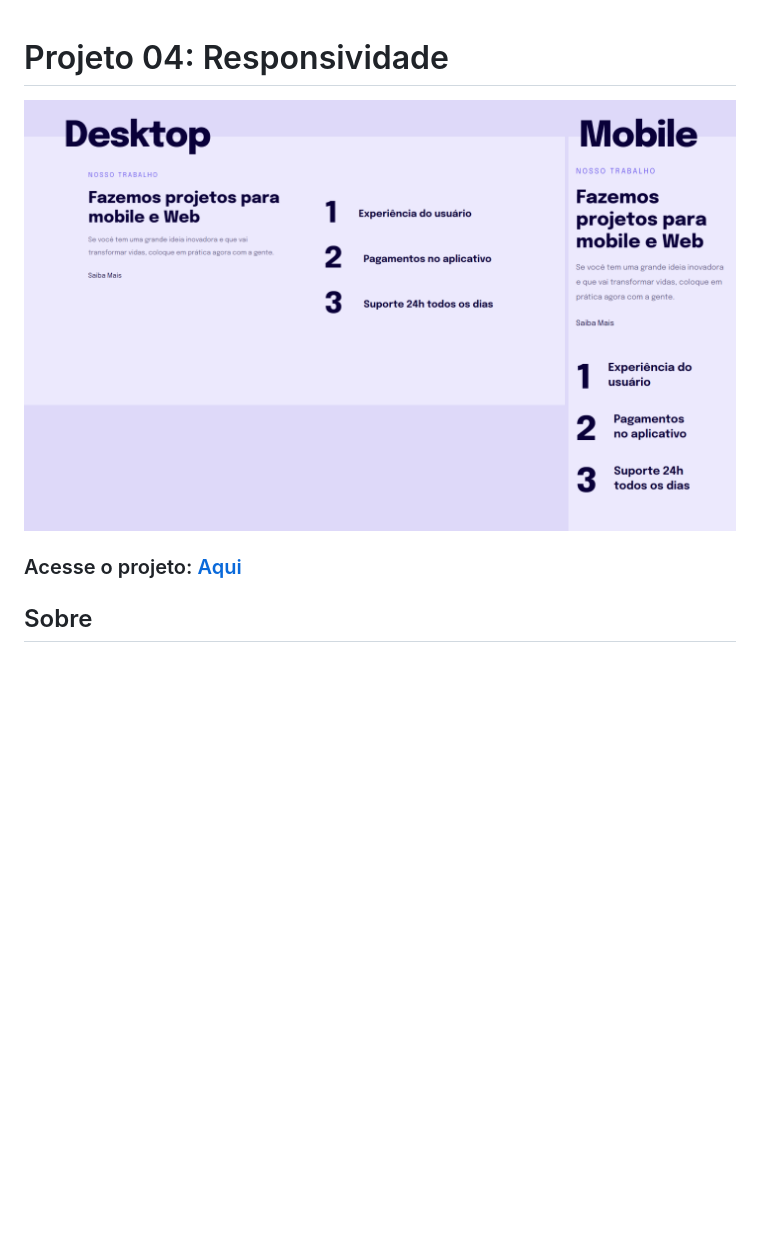
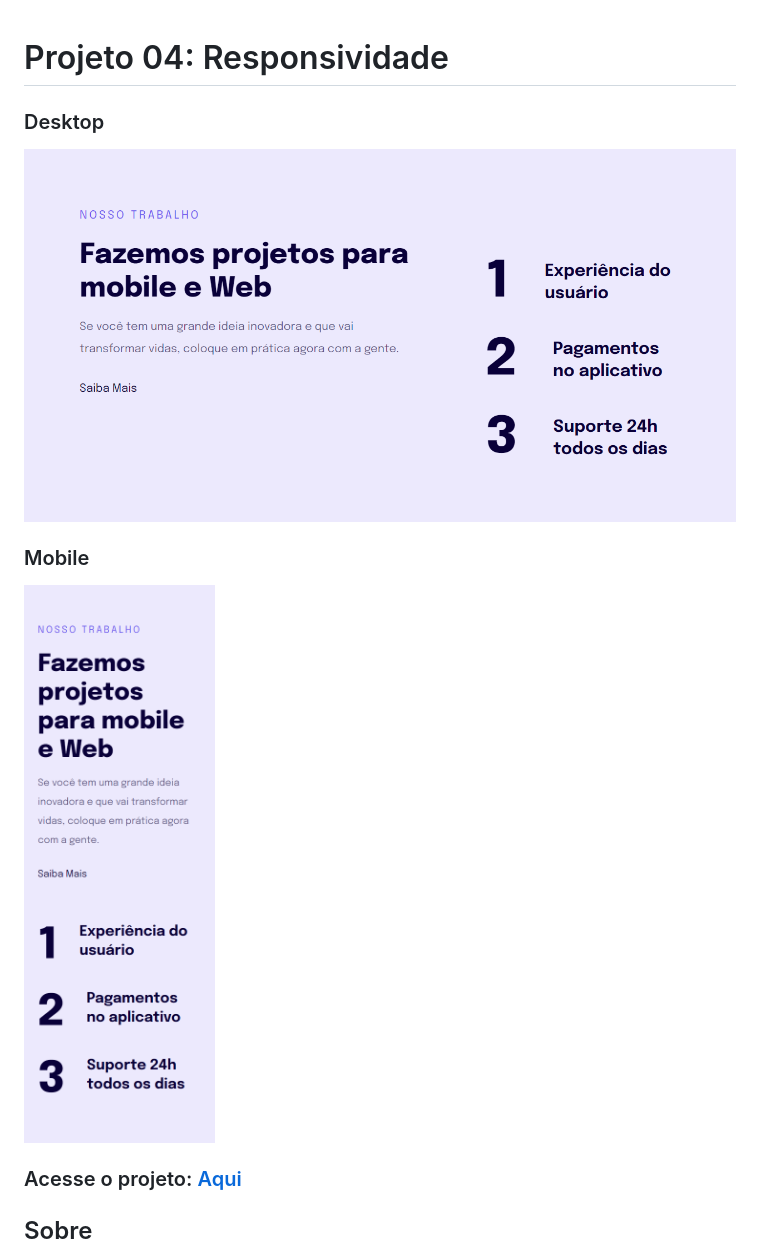
Before and after one commit to JonasNCSantos/Responsividade, a Markdown page: readme.md, the part around the change. GitHub-like rendering; pictures changed too: images/screenshot-mobile.png (added), images/screenshot.png; blank space fills up the shorter version.

Commit message:
Readme imagens

```diff
--- a/readme.md
+++ b/readme.md
@@ -1,5 +1,10 @@
 # Projeto 04: Responsividade
+
+### Desktop
 <img src="./images/screenshot.png"/>
+
+### Mobile
+<img src="./images/screenshot-mobile.png"/>
 
 ### Acesse o projeto: [Aqui](https://jonasncsantos.github.io/Crie-seu-evento/)
 
```
